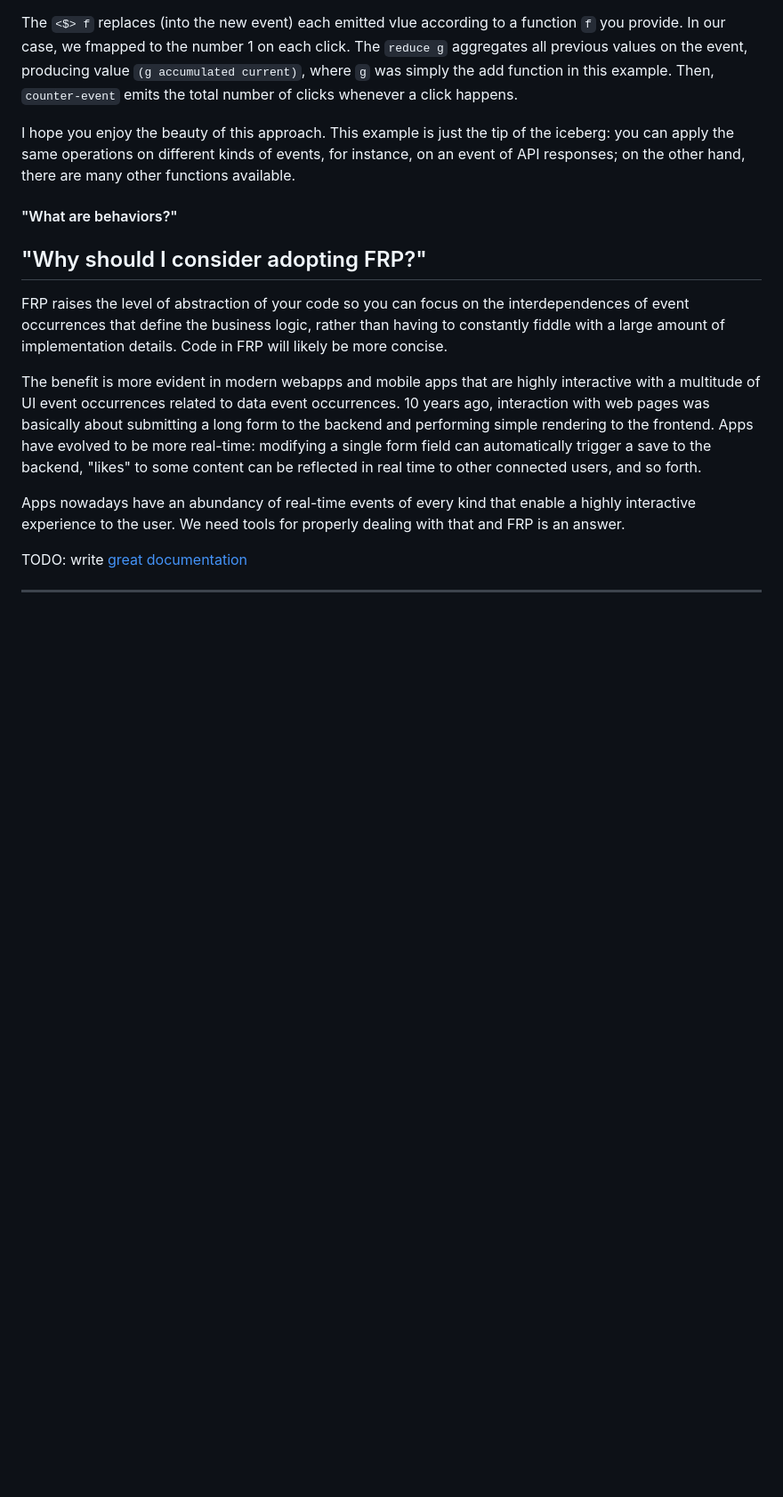
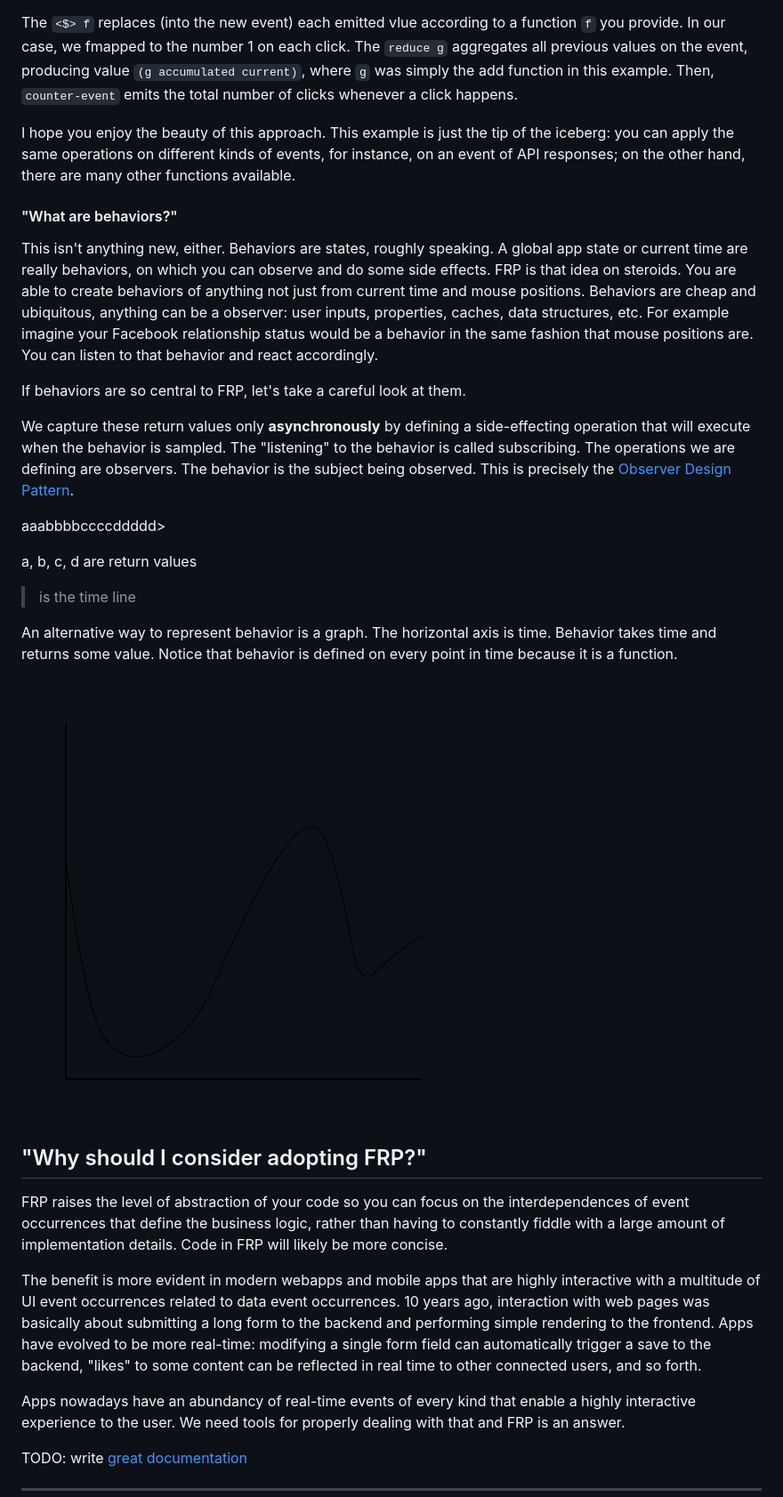
Before and after one commit to schlepfilter/nodp, a Markdown page: doc/intro.md, the part around the change. Shown: that part at 89% size. Rendered like a GitHub page; pictures changed too: doc/Behavior.png (added); blank space fills up the shorter version.

Commit message:
Add Behavior's image

```diff
--- a/doc/intro.md
+++ b/doc/intro.md
@@ -59,7 +59,21 @@ The `<$> f` replaces (into the new event) each emitted vlue according to a funct
 I hope you enjoy the beauty of this approach.  This example is just the tip of the iceberg: you can apply the same operations on different kinds of events, for instance, on an event of API responses; on the other hand, there are many other functions available.
 
 #### "What are behaviors?"
-<!-- TODO describe behaviors -->
+This isn't anything new, either.  Behaviors are states, roughly speaking.  A global app state or current time are really behaviors, on which you can observe and do some side effects.  FRP is that idea on steroids.  You are able to create behaviors of anything not just from current time and mouse positions.  Behaviors are cheap and ubiquitous, anything can be a observer: user inputs, properties, caches, data structures, etc.  For example imagine your Facebook relationship status would be a behavior in the same fashion that mouse positions are.  You can listen to that behavior and react accordingly.
+
+If behaviors are so central to FRP, let's take a careful look at them.
+
+We capture these return values only **asynchronously** by defining a side-effecting operation that will execute when the behavior is sampled.  The "listening" to the behavior is called subscribing.  The operations we are defining are observers.  The behavior is the subject being observed.  This is precisely the [Observer Design Pattern](https://en.wikipedia.org/wiki/Observer_pattern).
+
+aaabbbbccccddddd>
+
+a, b, c, d are return values
+
+> is the time line
+
+An alternative way to represent behavior is a graph.  The horizontal axis is time.  Behavior takes time and returns some value.  Notice that behavior is defined on every point in time because it is a function.
+
+![Behavior](Behavior.png)
 
 ## "Why should I consider adopting FRP?"
 
```
Also changed, not shown: doc/Event.png (added), 2 other files.
